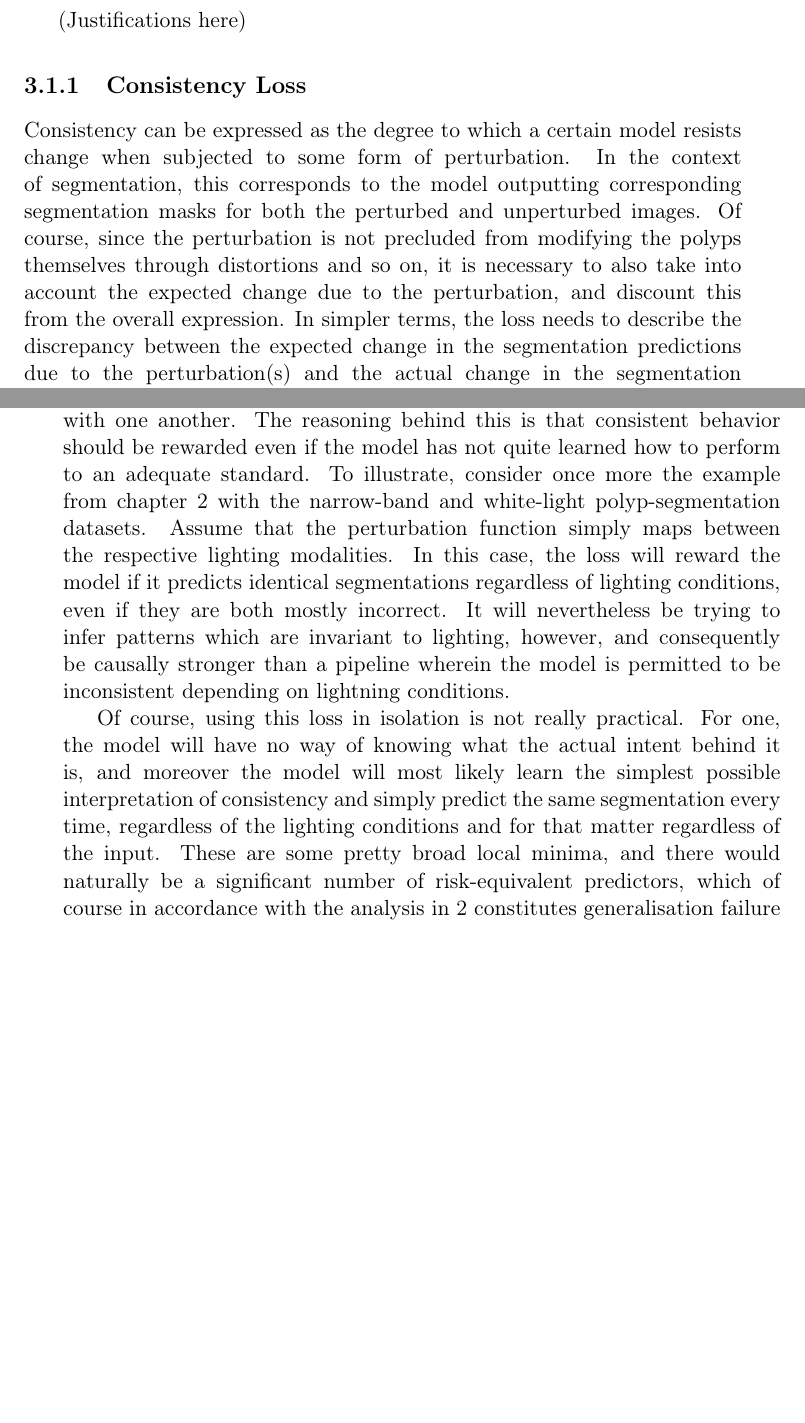
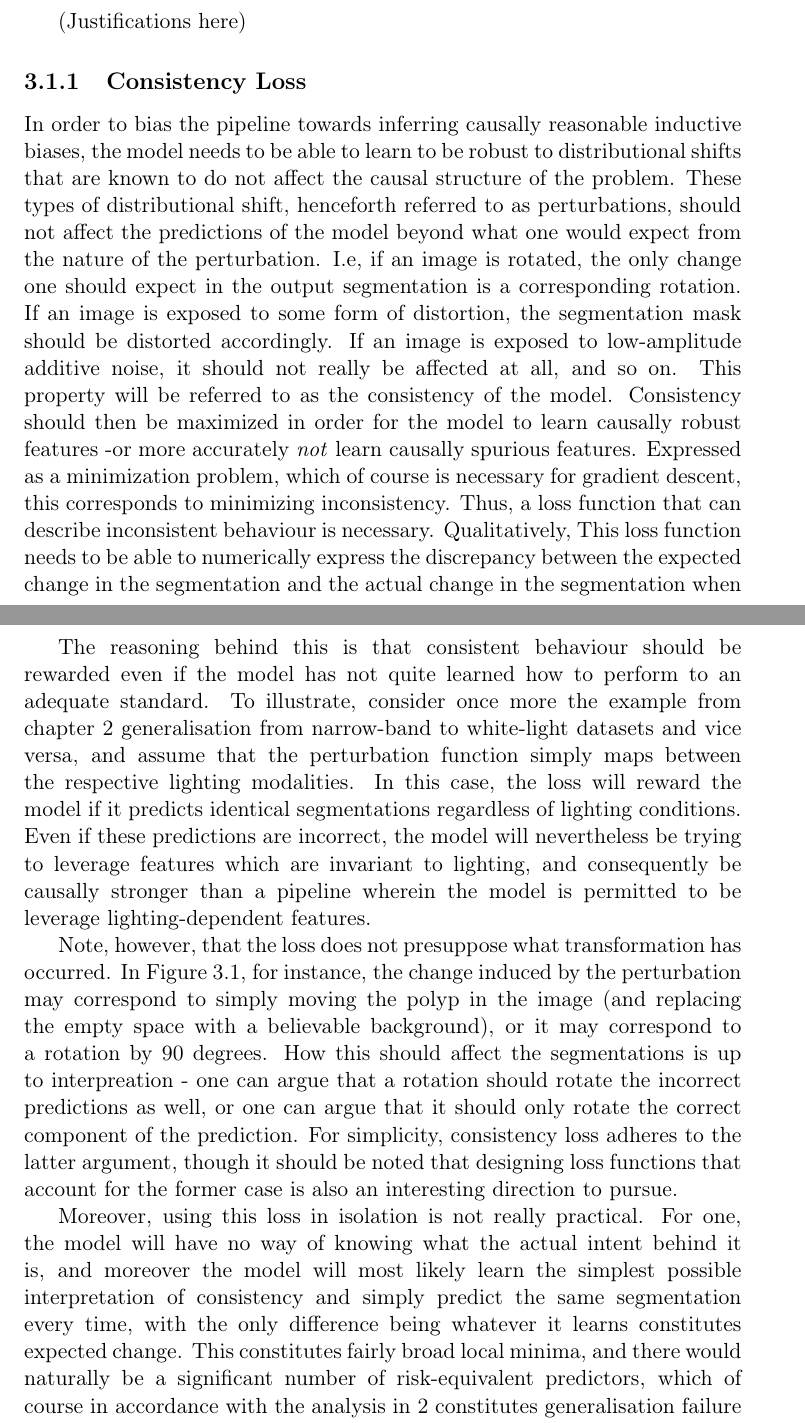
Before and after one commit to BirkTorpmannHagen/Master, a LaTeX thesis (Thesis/main.tex, which reads Thesis/methodology.tex): two parts of pages 31 and 32 of 45 before the commit and two parts of pages 31 and 33 of 47 after it, joined at a grey line, cut so that both start at the same text, the shorter picture padded with empty space. Compiled offline with pdfLaTeX; a LaTeX package or settings file that is missing is left out.

Commit message:
added figure to loss and realized error in reasoning

```diff
--- a/Thesis/methodology.tex
+++ b/Thesis/methodology.tex
@@ -5,11 +5,11 @@
 	\begin{enumerate}
 		\item How can behaviour consistent with the causal structure of a problem be rewarded? \label{loss}
 		\item How can the pertinent inductive biases that underpin this causal structure be expressed? \label{mnv}
-		\item How can we optimize for causally consistent inductive biases? \label{training}
+		\item How can we optimize for causally consistent inductive biases?\label{training}
 	\end{enumerate}
 
 	(Justifications here)
 
 	\subsection{Consistency Loss}
-	Consistency can be expressed as the degree to which a certain model resists change when subjected to some form of perturbation. In the context of segmentation, this corresponds to the model outputting corresponding segmentation masks for both the perturbed and unperturbed images. Of course, since the perturbation is not precluded from modifying the polyps themselves through distortions and so on, it is necessary to also take into account the expected change due to the perturbation, and discount this from the overall expression. In simpler terms, the loss needs to describe the discrepancy between the expected change in the segmentation predictions due to the perturbation(s) and the actual change in the segmentation predictions. This loss will be referred to as the naked consistency loss (for reasons that will soon be made clear). Formally, this can be expressed as follows:
+    In order to bias the pipeline towards inferring causally reasonable inductive biases, the model needs to be able to learn to be robust to distributional shifts that are known to do not affect the causal structure of the problem. These types of distributional shift, henceforth referred to as perturbations, should not affect the predictions of the model beyond what one would expect from the nature of the perturbation. I.e, if an image is rotated, the only change one should expect in the output segmentation is a corresponding rotation. If an image is exposed to some form of distortion, the segmentation mask should be distorted accordingly. If an image is exposed to low-amplitude additive noise, it should not really be affected at all, and so on. This property will be referred to as the consistency of the model. Consistency should then be maximized in order for the model to learn causally robust features -or more accurately \textit{not} learn causally spurious features. Expressed as a minimization problem, which of course is necessary for gradient descent, this corresponds to minimizing inconsistency. Thus, a loss function that can describe inconsistent behaviour is necessary. Qualitatively, This loss function needs to be able to numerically express the discrepancy between the expected change in the segmentation and the actual change in the segmentation when subjected to some perturbation. Numerically, this can be expressed as follows:
 
@@ -21,2 +23 @@
 
-	The attentive reader may have noticed that this loss is zero not only if the predictions are both correct and consistent with one another, but also if the predictions are both incorrect, as long as they are consistent with one another. The reasoning behind this is that consistent behavior should be rewarded even if the model has not quite learned how to perform to an adequate standard. To illustrate, consider once more the example from chapter \ref{background} with the narrow-band and white-light polyp-segmentation datasets. Assume that the perturbation function simply maps between the respective lighting modalities. In this case, the loss will reward the model if it predicts identical segmentations regardless of lighting conditions, even if they are both mostly incorrect. It will nevertheless be trying to infer patterns which are invariant to lighting, however, and consequently be causally stronger than a pipeline wherein the model is permitted to be inconsistent depending on lightning conditions.
@@ -23,5 +27,11 @@
+        \label{loss_fn}
+    \end{figure}
 
-	Of course, using this loss in isolation is not really practical. For one, the model will have no way of knowing what the actual intent behind it is, and moreover the model will most likely learn the simplest possible interpretation of consistency and simply predict the same segmentation every time, regardless of the lighting conditions and for that matter regardless of the input. These are some pretty broad local minima, and there would naturally be a significant number of risk-equivalent predictors, which of course in accordance with the analysis in \ref{background} constitutes generalisation failure on its own. Thus, it has to be combined with a task-specific loss, which for the polyp-segmentation task could be Dice-loss, Jaccard-Loss, binary cross entropy, etc.
+    The reasoning behind this is that consistent behaviour should be rewarded even if the model has not quite learned how to perform to an adequate standard. To illustrate, consider once more the example from chapter \ref{background} generalisation from narrow-band to white-light datasets and vice versa, and assume that the perturbation function simply maps between the respective lighting modalities. In this case, the loss will reward the model if it predicts identical segmentations regardless of lighting conditions. Even if these predictions are incorrect, the model will nevertheless be trying to leverage features which are invariant to lighting, and consequently be causally stronger than a pipeline wherein the model is permitted to be leverage lighting-dependent features.
+
+    Note, however, that the loss does not presuppose what transformation has occurred. In Figure \ref{loss_fn}, for instance, the change induced by the perturbation may correspond to simply moving the polyp in the image (and replacing the empty space with a believable background), or it may correspond to a rotation by 90 degrees. How this should affect the segmentations is up to interpreation - one can argue that a rotation should rotate the incorrect predictions as well, or one can argue that it should only rotate the correct component of the prediction. For simplicity, consistency loss adheres to the latter argument, though it should be noted that designing loss functions that account for the former case is also an interesting direction to pursue.
+
+	Moreover, using this loss in isolation is not really practical. For one, the model will have no way of knowing what the actual intent behind it is, and moreover the model will most likely learn the simplest possible interpretation of consistency and simply predict the same segmentation every time, with the only difference being whatever it learns constitutes expected change. This constitutes fairly broad local minima, and there would naturally be a significant number of risk-equivalent predictors, which of course in accordance with the analysis in \ref{background} constitutes generalisation failure on its own. Thus, it has to be combined with a task-specific loss, which for the polyp-segmentation task could be Dice-loss, Jaccard-Loss, binary cross entropy, etc.
 
 	Naturally, jointly optimizing for these two often conflicting objectives - overall task performance vs consistency - is not as straight forward as it may seem. The naive approach would be to simply add the task-loss and the naked consistency:
 	\begin{equation}
```
Also changed, not shown: Thesis/main.tex (+1 -0 lines), Thesis/main.pdf, Thesis/methodology.tex (7 more changed lines), 7 other files.
